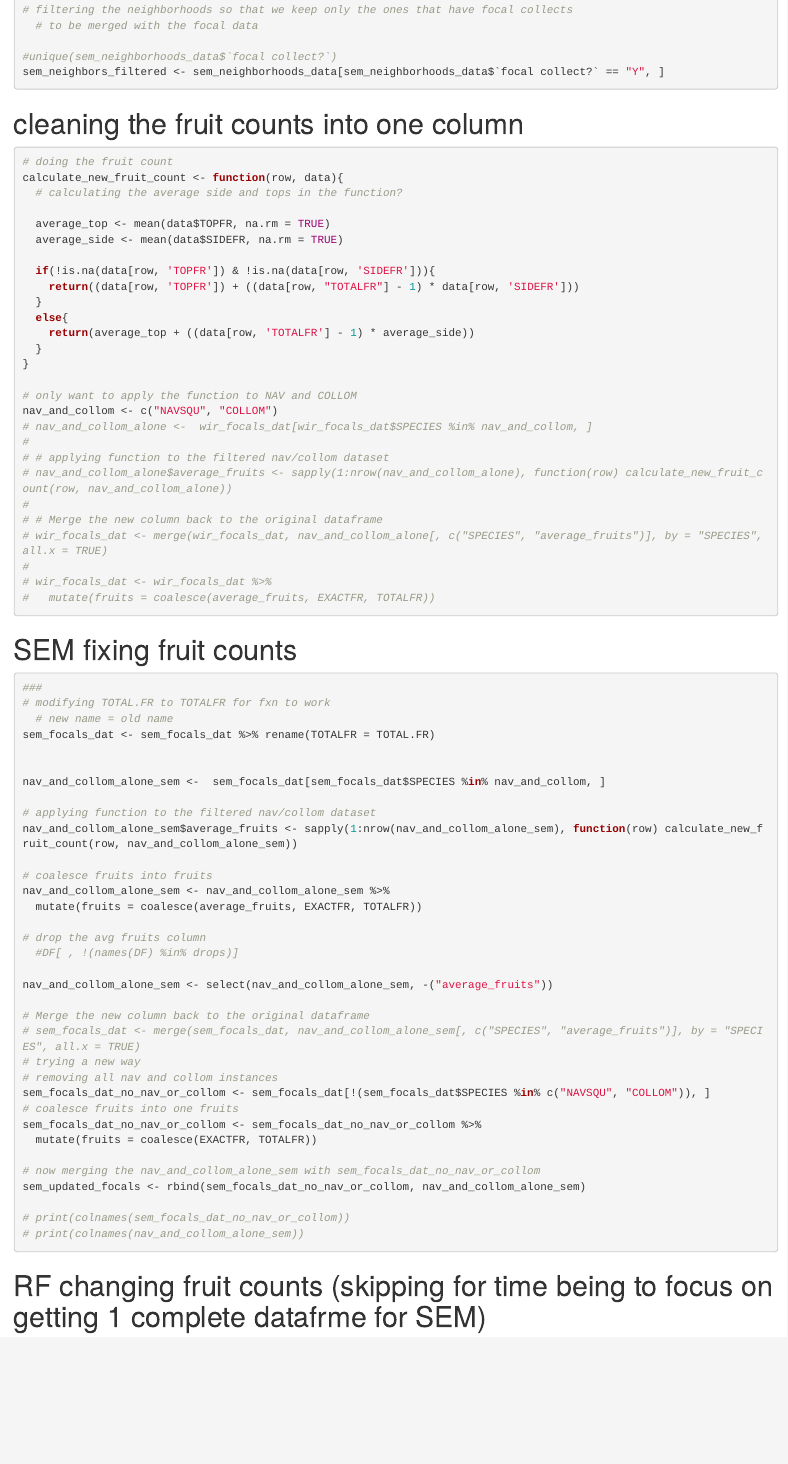
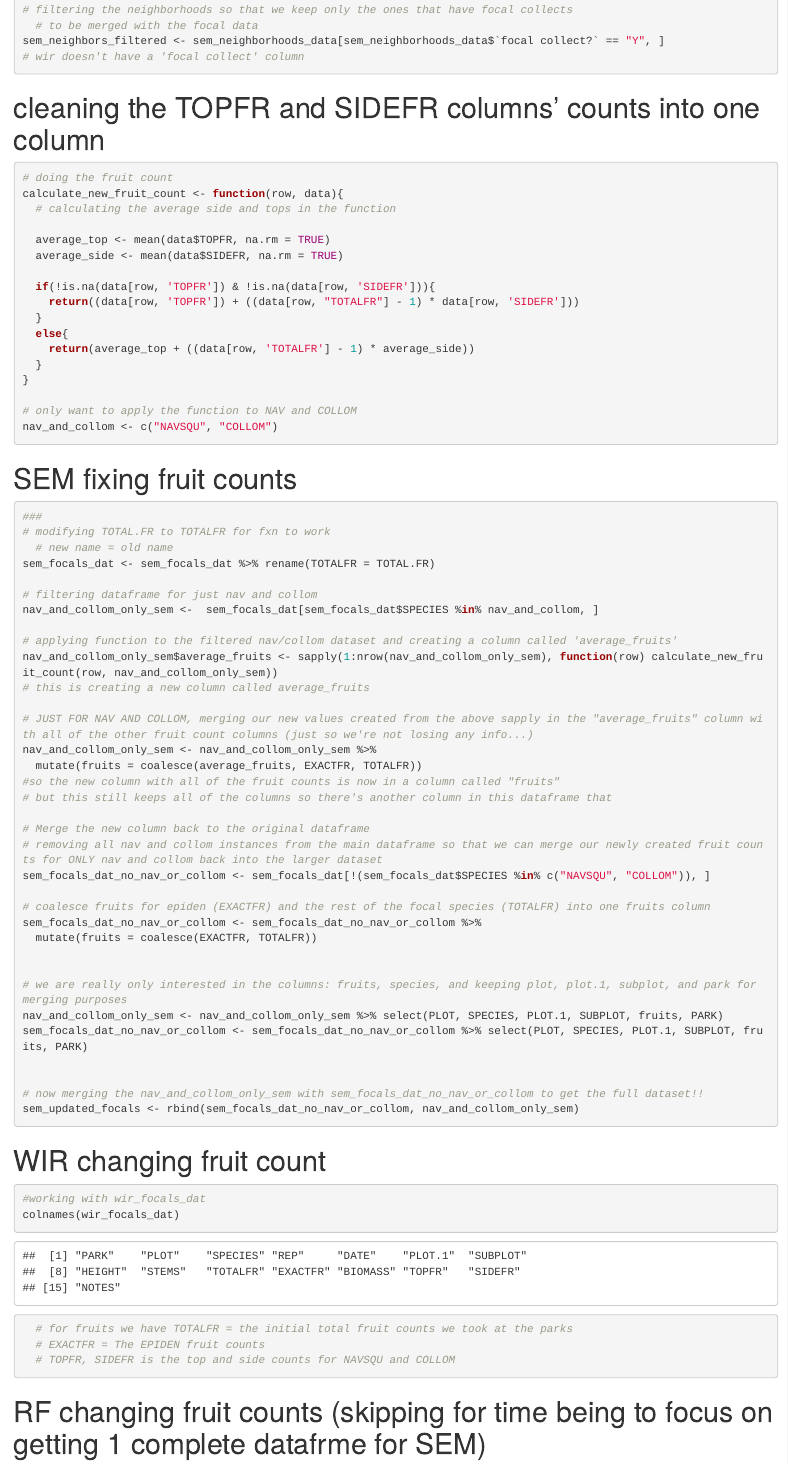
Before and after one commit to m1a30/Species-Interaction-Capstone, an R Markdown document (Parks data cleaning/bimler_code_data_wrangle.Rmd): the page in a window 1100 px wide, from 1080 px down. Rendered offline with R 4.5, knitr and Pandoc, with nearby package versions.

Commit message:
Adding comments, deleting uneccessary lines from bimler_code_data_wrangle.Rmd (11/10)

````diff
--- a/Parks data cleaning/bimler_code_data_wrangle.Rmd
+++ b/Parks data cleaning/bimler_code_data_wrangle.Rmd
@@ -50,14 +50,13 @@ sem_neighborhoods_data <- fix_col_names(sem_neighborhoods_data)
-#unique(sem_neighborhoods_data$`focal collect?`)
 sem_neighbors_filtered <- sem_neighborhoods_data[sem_neighborhoods_data$`focal collect?` == "Y", ]
-
+# wir doesn't have a 'focal collect' column
 
 ```
 
-# cleaning the fruit counts into one column
+# cleaning the TOPFR and SIDEFR columns' counts into one column
 ```{r}
 # doing the fruit count
 calculate_new_fruit_count <- function(row, data){
-  # calculating the average side and tops in the function?
+  # calculating the average side and tops in the function
 
   average_top <- mean(data$TOPFR, na.rm = TRUE)
   average_side <- mean(data$SIDEFR, na.rm = TRUE)
@@ -72,16 +71,8 @@ calculate_new_fruit_count <- function(row, data){
 
 # only want to apply the function to NAV and COLLOM
 nav_and_collom <- c("NAVSQU", "COLLOM")
-# nav_and_collom_alone <-  wir_focals_dat[wir_focals_dat$SPECIES %in% nav_and_collom, ]
-#
-# # applying function to the filtered nav/collom dataset
-# nav_and_collom_alone$average_fruits <- sapply(1:nrow(nav_and_collom_alone), function(row) calculate_new_fruit_count(row, nav_and_collom_alone))
-#
-# # Merge the new column back to the original dataframe
-# wir_focals_dat <- merge(wir_focals_dat, nav_and_collom_alone[, c("SPECIES", "average_fruits")], by = "SPECIES", all.x = TRUE)
-#
-# wir_focals_dat <- wir_focals_dat %>%
-#   mutate(fruits = coalesce(average_fruits, EXACTFR, TOTALFR))
+
+
 ```
 
 # SEM fixing fruit counts
@@ -91,38 +82,53 @@ nav_and_collom <- c("NAVSQU", "COLLOM")
   # new name = old name
 sem_focals_dat <- sem_focals_dat %>% rename(TOTALFR = TOTAL.FR)
 
+# filtering dataframe for just nav and collom
+nav_and_collom_only_sem <-  sem_focals_dat[sem_focals_dat$SPECIES %in% nav_and_collom, ]
 
-nav_and_collom_alone_sem <-  sem_focals_dat[sem_focals_dat$SPECIES %in% nav_and_collom, ]
+# applying function to the filtered nav/collom dataset and creating a column called 'average_fruits'
+nav_and_collom_only_sem$average_fruits <- sapply(1:nrow(nav_and_collom_only_sem), function(row) calculate_new_fruit_count(row, nav_and_collom_only_sem))
+# this is creating a new column called average_fruits
 
-# applying function to the filtered nav/collom dataset
-nav_and_collom_alone_sem$average_fruits <- sapply(1:nrow(nav_and_collom_alone_sem), function(row) calculate_new_fruit_count(row, nav_and_collom_alone_sem))
-
-# coalesce fruits into fruits
-nav_and_collom_alone_sem <- nav_and_collom_alone_sem %>%
+# JUST FOR NAV AND COLLOM, merging our new values created from the above sapply in the "average_fruits" column with all of the other fruit count columns (just so we're not losing any info...)
+nav_and_collom_only_sem <- nav_and_collom_only_sem %>%
   mutate(fruits = coalesce(average_fruits, EXACTFR, TOTALFR))
-
-# drop the avg fruits column
-  #DF[ , !(names(DF) %in% drops)]
-
-nav_and_collom_alone_sem <- select(nav_and_collom_alone_sem, -("average_fruits"))
+#so the new column with all of the fruit counts is now in a column called "fruits"
+# but this still keeps all of the columns so there's another column in this dataframe that
 
 # Merge the new column back to the original dataframe
-# sem_focals_dat <- merge(sem_focals_dat, nav_and_collom_alone_sem[, c("SPECIES", "average_fruits")], by = "SPECIES", all.x = TRUE)
-# trying a new way
-# removing all nav and collom instances
+# removing all nav and collom instances from the main dataframe so that we can merge our newly created fruit counts for ONLY nav and collom back into the larger dataset
 sem_focals_dat_no_nav_or_collom <- sem_focals_dat[!(sem_focals_dat$SPECIES %in% c("NAVSQU", "COLLOM")), ]
-# coalesce fruits into one fruits
+
+# coalesce fruits for epiden (EXACTFR) and the rest of the focal species (TOTALFR) into one fruits column
 sem_focals_dat_no_nav_or_collom <- sem_focals_dat_no_nav_or_collom %>%
   mutate(fruits = coalesce(EXACTFR, TOTALFR))
 
-# now merging the nav_and_collom_alone_sem with sem_focals_dat_no_nav_or_collom
-sem_updated_focals <- rbind(sem_focals_dat_no_nav_or_collom, nav_and_collom_alone_sem)
 
-# print(colnames(sem_focals_dat_no_nav_or_collom))
-# print(colnames(nav_and_collom_alone_sem))
+# we are really only interested in the columns: fruits, species, and keeping plot, plot.1, subplot, and park for merging purposes
+nav_and_collom_only_sem <- nav_and_collom_only_sem %>% select(PLOT, SPECIES, PLOT.1, SUBPLOT, fruits, PARK)
+sem_focals_dat_no_nav_or_collom <- sem_focals_dat_no_nav_or_collom %>% select(PLOT, SPECIES, PLOT.1, SUBPLOT, fruits, PARK)
+
+
+# now merging the nav_and_collom_only_sem with sem_focals_dat_no_nav_or_collom to get the full dataset!!
+sem_updated_focals <- rbind(sem_focals_dat_no_nav_or_collom, nav_and_collom_only_sem)
+```
+
+
+
+# WIR changing fruit count
+```{r}
+
+#working with wir_focals_dat
+colnames(wir_focals_dat)
+  # for fruits we have TOTALFR = the initial total fruit counts we took at the parks
+  # EXACTFR = The EPIDEN fruit counts
+  # TOPFR, SIDEFR is the top and side counts for NAVSQU and COLLOM
+
+
 
 
 ```
+
 
 
 # RF changing fruit counts (skipping for time being to focus on getting 1 complete datafrme for SEM)
````
Also changed, not shown: Parks data cleaning/bimler_code_data_wrangle.Rmd (30 more changed lines), 1 other file.
